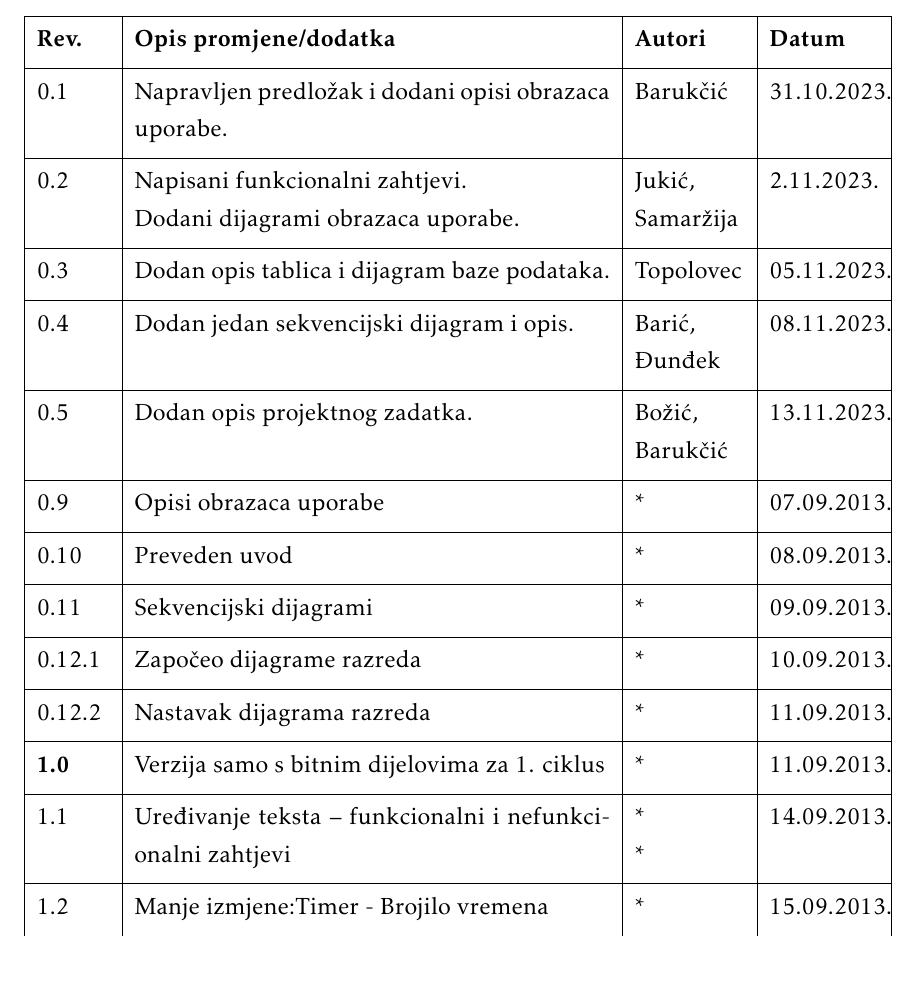
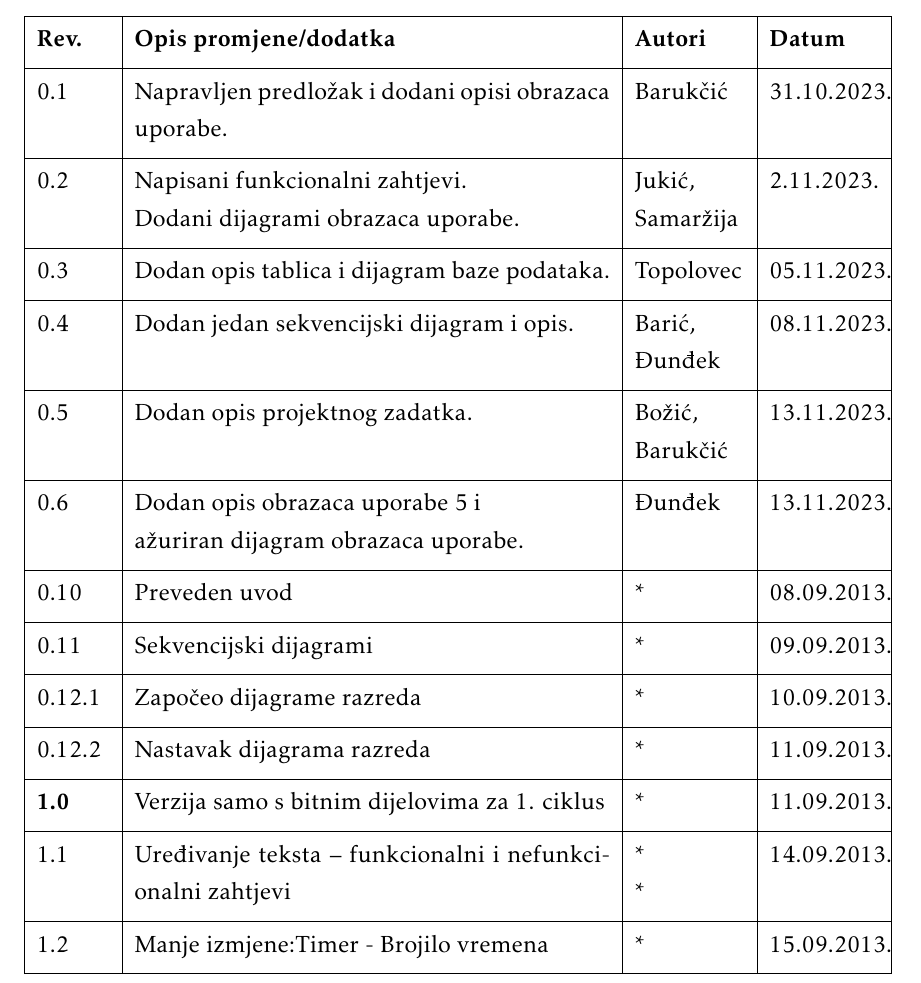
Before and after one commit to doms911/posterized, a LaTeX document (docs/PROGI_ProjektnaDokumentacija.tex, which reads docs/Dnevnik_promjena_dokumentacije.tex): part of page 4 of 41, cut so that both start at the same text. Compiled offline with pdfLaTeX.

Commit message:
azurirao dnevnik promjena

```diff
--- a/docs/Dnevnik_promjena_dokumentacije.tex
+++ b/docs/Dnevnik_promjena_dokumentacije.tex
@@ -17,7 +17,7 @@
 			0.3 & Dodan opis tablica i dijagram baze podataka. & Topolovec & 05.11.2023. \\[3pt] \hline
 			0.4 & Dodan jedan sekvencijski dijagram i opis. & Barić, Đunđek & 08.11.2023. \\[3pt] \hline
 			0.5 & Dodan opis projektnog zadatka. & Božić, \newline Barukčić & 13.11.2023. \\[3pt] \hline
-			0.9 & Opisi obrazaca uporabe & * & 07.09.2013. \\[3pt] \hline
+			0.6 & Dodan opis obrazaca uporabe 5 i\newline ažuriran dijagram obrazaca uporabe. & Đunđek & 13.11.2023. \\[3pt] \hline
 			0.10 & Preveden uvod & * & 08.09.2013. \\[3pt] \hline
 			0.11 & Sekvencijski dijagrami & * & 09.09.2013. \\[3pt] \hline
 			0.12.1 & Započeo dijagrame razreda & * & 10.09.2013. \\[3pt] \hline
```
Also changed, not shown: docs/PROGI_ProjektnaDokumentacija.pdf, 11 other files.
